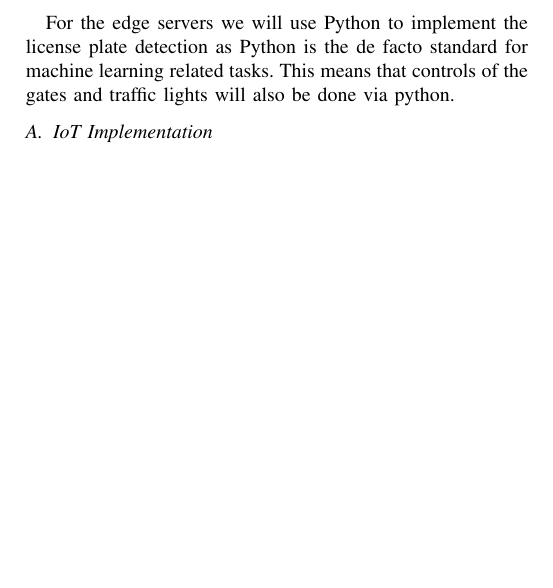
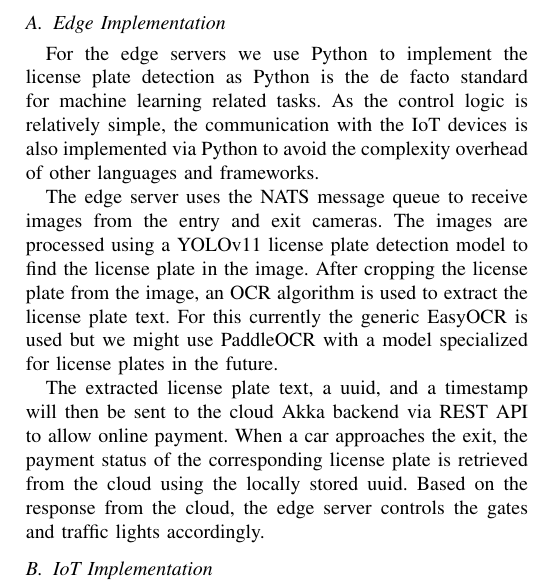
Before and after one commit to dominikschweigl/ticketless_park_system, a LaTeX paper (report/main.tex): part of page 2 of 2, cut at the place of the change, the shorter picture padded with empty space. Compiled offline with pdfLaTeX; a missing font is replaced by an installed copy or a similar font; a LaTeX package or settings file that is missing is left out.

Commit message:
docs: add edge implementation to report

```diff
--- a/report/main.tex
+++ b/report/main.tex
@@ -60,7 +60,27 @@
 \section{Implementation details}
 Regarding our Service choices, the Akka Framework is used in the Cloud Layer as it is mandatory for this assignment. Actors will store their state in a DynamoDB table because we want to ensure reliability even if some server with Akka Actors crashes. The communication from the cloud to the edge server is done through a message queue to make the edge server location transparent for the cloud. The edge server computes the detection algorithm on the video stream and manages the local IoT devices as well as parking data to keep network traffic to the cloud low. This way we only send small messages of detection events with current open capacity to the cloud. Communication from the edge to the cloud Akka Backend does not go through the message queue and instead uses Akka's HTTP REST API. This is because some of the calls to the cloud for information retrieval like a GET request for car payment status fit better as synchronous calls rather than asynchronous messages. Therefore, to have a uniform access point for the edge we will use the REST API also for capacity update events. Though we leave the possibility open to also use the message queue for communication from the edge to the cloud backend.
 
-For the edge servers we will use Python to implement the license plate detection as Python is the de facto standard for machine learning related tasks. This means that controls of the gates and traffic lights will also be done via python.
+\subsection{Edge Implementation}
+For the edge servers we use Python to implement the license plate
+detection as Python is the de facto standard for machine learning
+related tasks. As the control logic is relatively simple, the
+communication with the IoT devices is also implemented via Python
+to avoid the complexity overhead of other languages and frameworks.
+
+The edge server uses the NATS message queue to receive images from
+the entry and exit cameras. The images are processed using a YOLOv11
+license plate detection model to find the license plate in the image.
+After cropping the license plate from the image, an OCR algorithm
+is used to extract the license plate text. For this currently the
+generic EasyOCR is used but we might use PaddleOCR with a model
+specialized for license plates in the future.
+
+The extracted license plate text, a uuid, and a timestamp will then be sent to
+the cloud Akka backend via REST API to allow online payment.
+When a car approaches the exit, the payment status of the corresponding
+license plate is retrieved from the cloud using the locally stored uuid.
+Based on the response from the cloud, the edge server
+controls the gates and traffic lights accordingly.
 
 \subsection{IoT Implementation}
 The camera is simulated by continuously sending images from the license plate detection dataset and a reference empty street scene to the edge server using a NATS message queue. It is made sure that the data sent by the entry and exit cameras is consistent. This means that the exit camera will only show cars leaving that have previously entered. The duration of the cars inside the car parks is sampled randomly.
```
Also changed, not shown: report/main.pdf.
